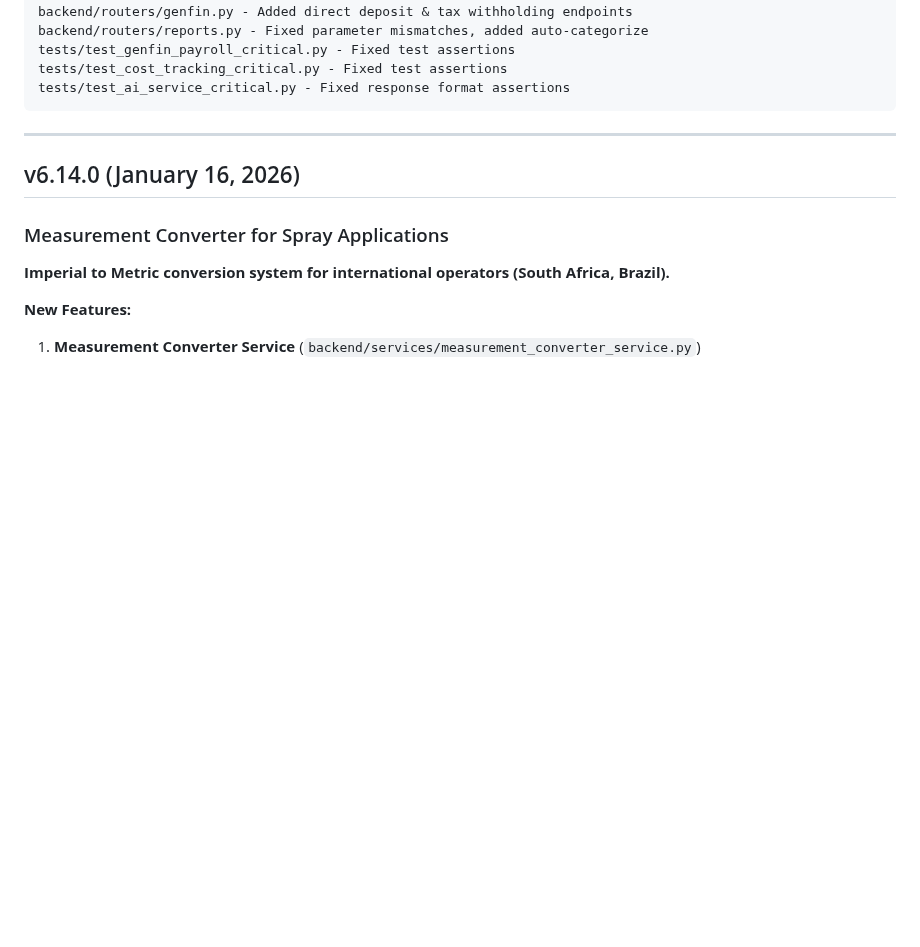
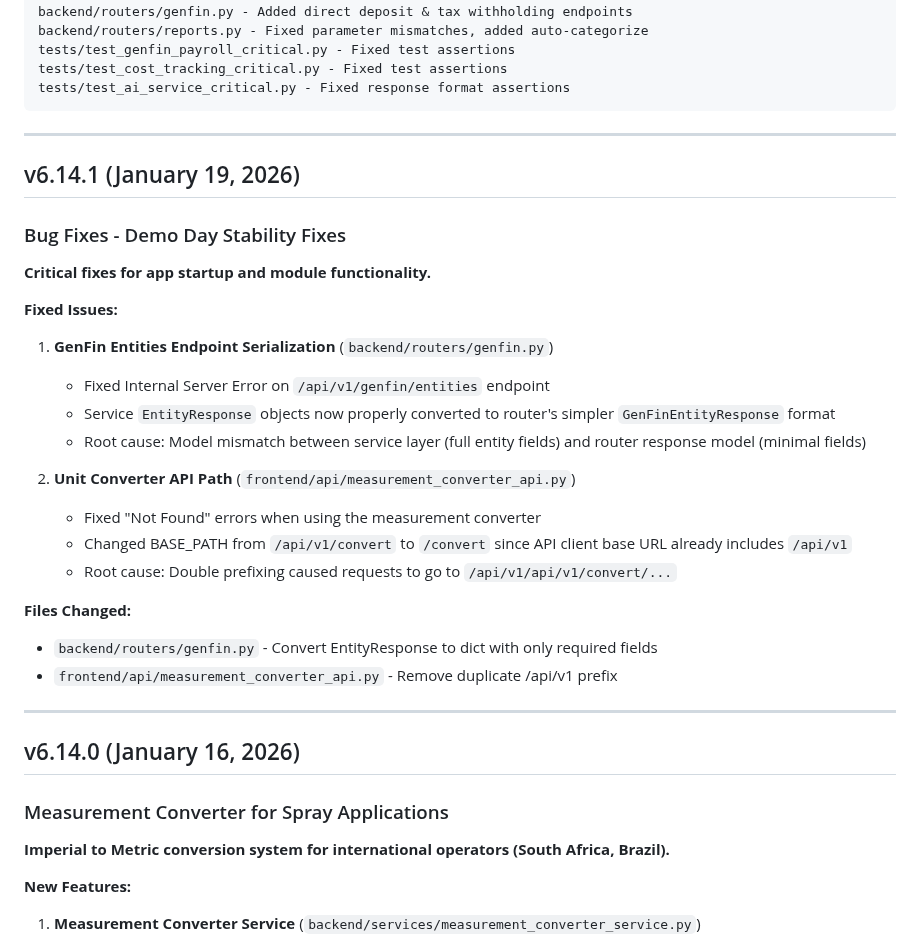
Before and after one commit to wbp318/agtools, a Markdown page: CHANGELOG.md, the part around one of its changes. GitHub-like rendering; blank space fills up the shorter version.

Commit message:
Update changelog with v6.14.1 - Demo Day Stability Fixes
Added v6.14.1 release notes documenting:
- GenFin entities endpoint serialization fix
- Unit converter API path fix

Co-Authored-By: Claude Opus 4.5 <noreply@anthropic.com>

````diff
--- a/CHANGELOG.md
+++ b/CHANGELOG.md
@@ -128,6 +128,30 @@ tests/test_genfin_payroll_critical.py - Fixed test assertions
 tests/test_cost_tracking_critical.py - Fixed test assertions
 tests/test_ai_service_critical.py - Fixed response format assertions
 ```
+
+---
+
+## v6.14.1 (January 19, 2026)
+
+### Bug Fixes - Demo Day Stability Fixes
+
+**Critical fixes for app startup and module functionality.**
+
+**Fixed Issues:**
+
+1. **GenFin Entities Endpoint Serialization** (`backend/routers/genfin.py`)
+   - Fixed Internal Server Error on `/api/v1/genfin/entities` endpoint
+   - Service `EntityResponse` objects now properly converted to router's simpler `GenFinEntityResponse` format
+   - Root cause: Model mismatch between service layer (full entity fields) and router response model (minimal fields)
+
+2. **Unit Converter API Path** (`frontend/api/measurement_converter_api.py`)
+   - Fixed "Not Found" errors when using the measurement converter
+   - Changed BASE_PATH from `/api/v1/convert` to `/convert` since API client base URL already includes `/api/v1`
+   - Root cause: Double prefixing caused requests to go to `/api/v1/api/v1/convert/...`
+
+**Files Changed:**
+- `backend/routers/genfin.py` - Convert EntityResponse to dict with only required fields
+- `frontend/api/measurement_converter_api.py` - Remove duplicate /api/v1 prefix
 
 ---
 
````
Also changed, not shown: other parts of CHANGELOG.md (+1 -1 lines).
